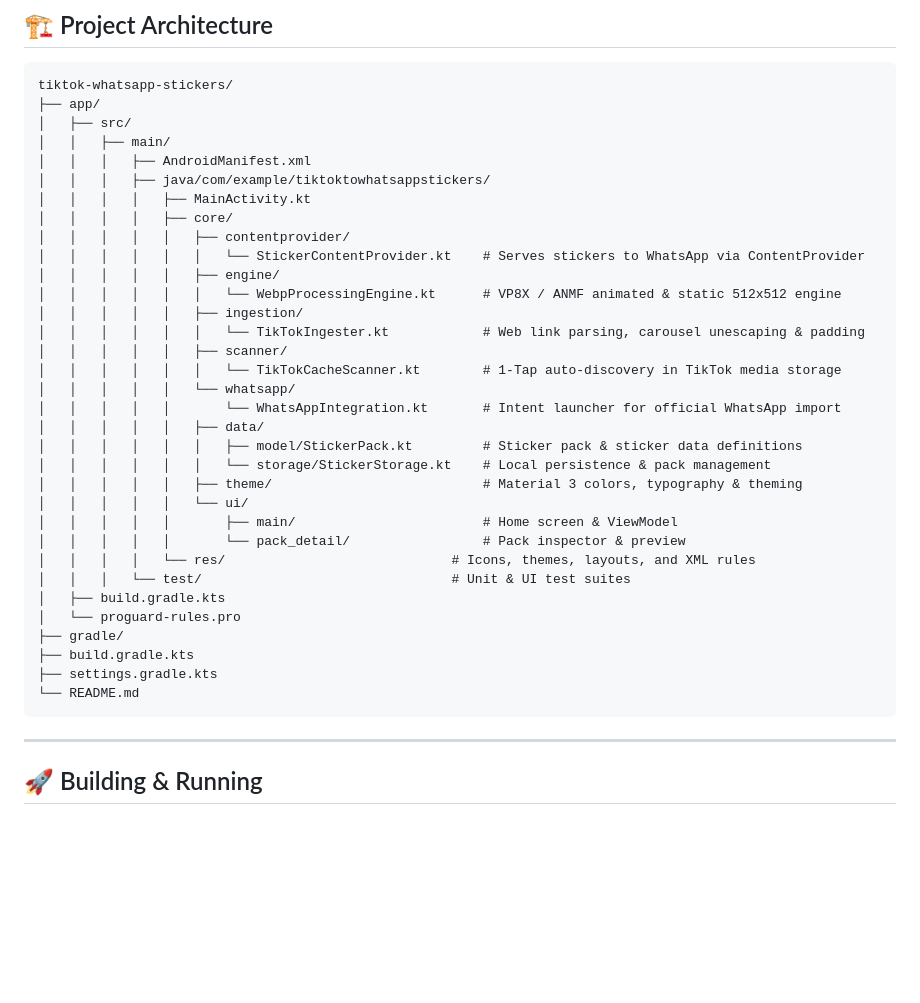
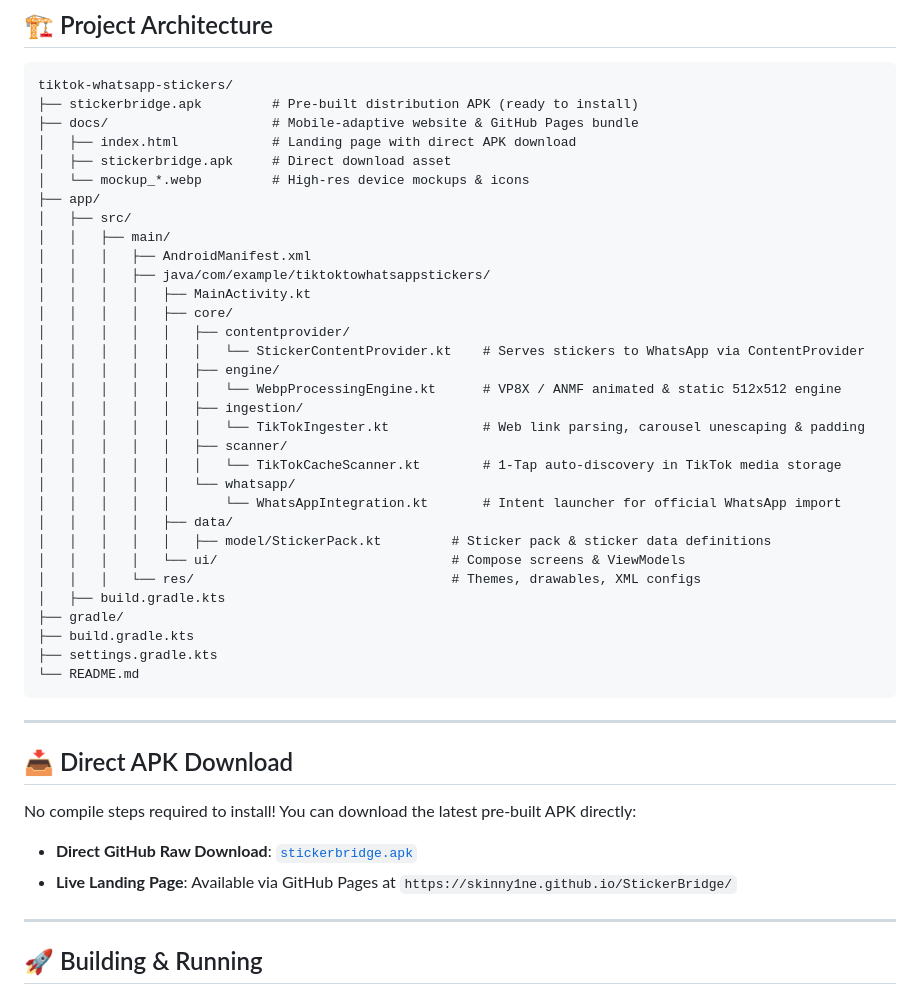
Before and after one commit to Just4Skii/StickerBridge, a Markdown page: README.md, the part around the change. Drawn GitHub-style; blank space fills up the shorter version.

Commit message:
docs: Add direct download links and repository breakdown in README

````diff
--- a/README.md
+++ b/README.md
@@ -21,6 +21,11 @@ StickerBridge is an Android application engineered to extract, normalize, and ex
 
 ```
 tiktok-whatsapp-stickers/
+├── stickerbridge.apk         # Pre-built distribution APK (ready to install)
+├── docs/                     # Mobile-adaptive website & GitHub Pages bundle
+│   ├── index.html            # Landing page with direct APK download
+│   ├── stickerbridge.apk     # Direct download asset
+│   └── mockup_*.webp         # High-res device mockups & icons
 ├── app/
 │   ├── src/
 │   │   ├── main/
@@ -38,22 +43,24 @@ tiktok-whatsapp-stickers/
 │   │   │   │   │   │   └── TikTokCacheScanner.kt        # 1-Tap auto-discovery in TikTok media storage
 │   │   │   │   │   └── whatsapp/
 │   │   │   │   │       └── WhatsAppIntegration.kt       # Intent launcher for official WhatsApp import
-│   │   │   │   │   ├── data/
-│   │   │   │   │   │   ├── model/StickerPack.kt         # Sticker pack & sticker data definitions
-│   │   │   │   │   │   └── storage/StickerStorage.kt    # Local persistence & pack management
-│   │   │   │   │   ├── theme/                           # Material 3 colors, typography & theming
-│   │   │   │   │   └── ui/
-│   │   │   │   │       ├── main/                        # Home screen & ViewModel
-│   │   │   │   │       └── pack_detail/                 # Pack inspector & preview
-│   │   │   │   └── res/                             # Icons, themes, layouts, and XML rules
-│   │   │   └── test/                                # Unit & UI test suites
+│   │   │   │   ├── data/
+│   │   │   │   │   ├── model/StickerPack.kt         # Sticker pack & sticker data definitions
+│   │   │   │   └── ui/                              # Compose screens & ViewModels
+│   │   │   └── res/                                 # Themes, drawables, XML configs
 │   ├── build.gradle.kts
-│   └── proguard-rules.pro
 ├── gradle/
 ├── build.gradle.kts
 ├── settings.gradle.kts
 └── README.md
 ```
+
+---
+
+## 📥 Direct APK Download
+
+No compile steps required to install! You can download the latest pre-built APK directly:
+- **Direct GitHub Raw Download**: [`stickerbridge.apk`](https://github.com/Skinny1ne/StickerBridge/raw/main/stickerbridge.apk)
+- **Live Landing Page**: Available via GitHub Pages at `https://skinny1ne.github.io/StickerBridge/`
 
 ---
 
````
